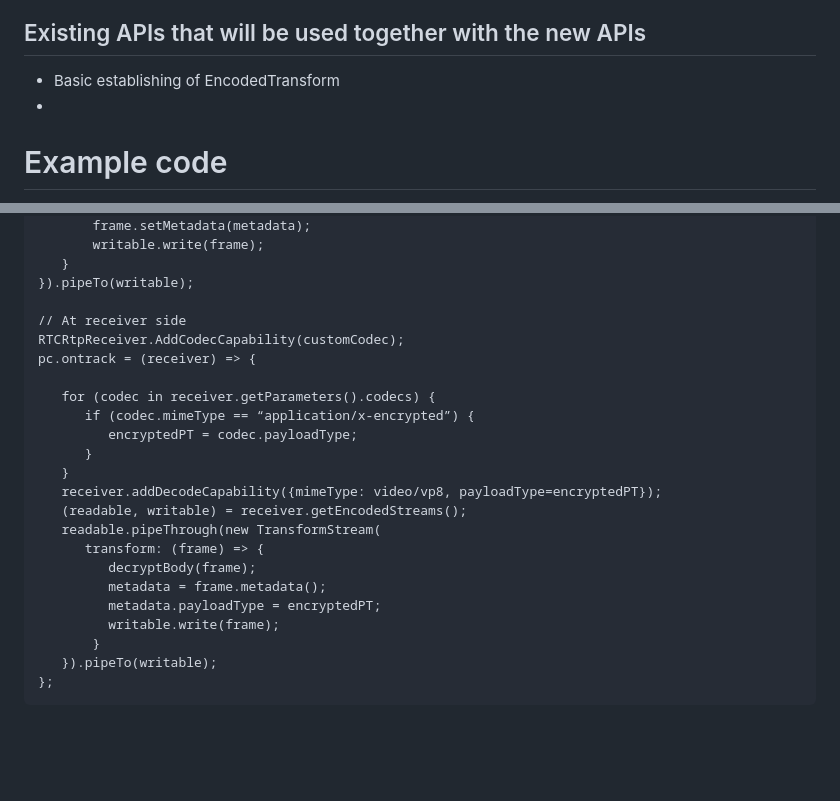
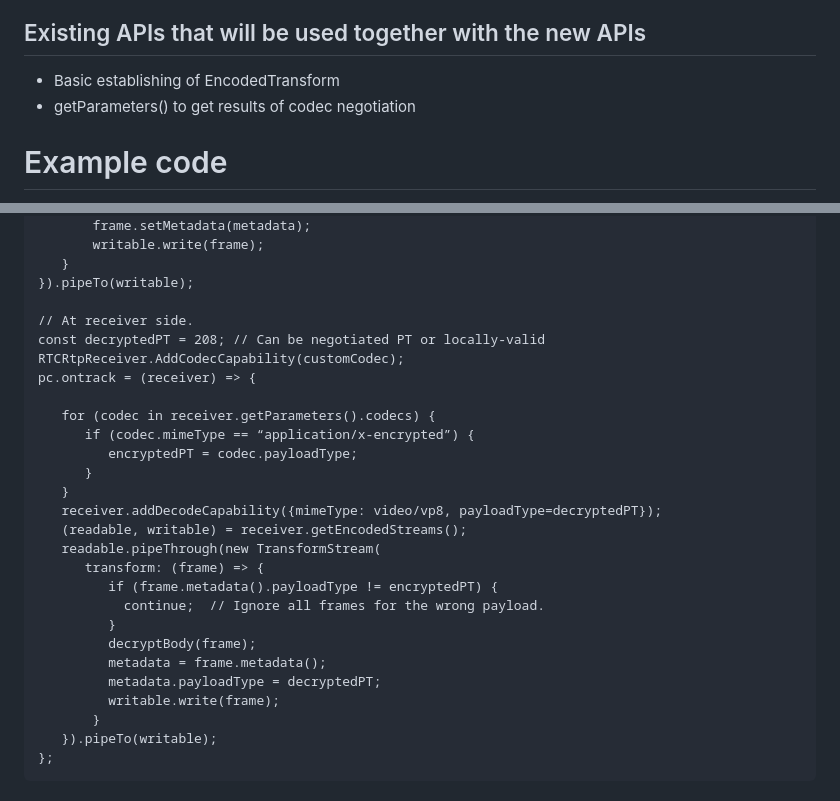
Before and after one commit to w3c/webrtc-encoded-transform, a Markdown page: sdp-explainer.md, 2 parts joined by grey strips. GitHub-like rendering; blank space fills up the shorter version.

Commit message:
Add decryptedPT, erroneous frame handling

```diff
--- a/sdp-explainer.md
+++ b/sdp-explainer.md
@@ -63,7 +63,7 @@ On seeing a custom codec in the PT for an incoming frame, if the frame is to be
 
 ## Existing APIs that will be used together with the new APIs
 - Basic establishing of EncodedTransform
--
+- getParameters() to get results of codec negotiation
 
 # Example code
 (This is incomplete)
@@ -96,7 +96,8 @@ readable.pipeThrough(new TransformStream(
    }
 }).pipeTo(writable);
 
-// At receiver side
+// At receiver side.
+const decryptedPT = 208; // Can be negotiated PT or locally-valid
 RTCRtpReceiver.AddCodecCapability(customCodec);
 pc.ontrack = (receiver) => {
 
@@ -105,13 +106,16 @@ pc.ontrack = (receiver) => {
          encryptedPT = codec.payloadType;
       }
    }
-   receiver.addDecodeCapability({mimeType: video/vp8, payloadType=encryptedPT});
+   receiver.addDecodeCapability({mimeType: video/vp8, payloadType=decryptedPT});
    (readable, writable) = receiver.getEncodedStreams();
    readable.pipeThrough(new TransformStream(
       transform: (frame) => {
+         if (frame.metadata().payloadType != encryptedPT) {
+           continue;  // Ignore all frames for the wrong payload.
+         }
          decryptBody(frame);
          metadata = frame.metadata();
-         metadata.payloadType = encryptedPT;
+         metadata.payloadType = decryptedPT;
          writable.write(frame);
        }
    }).pipeTo(writable);
```
